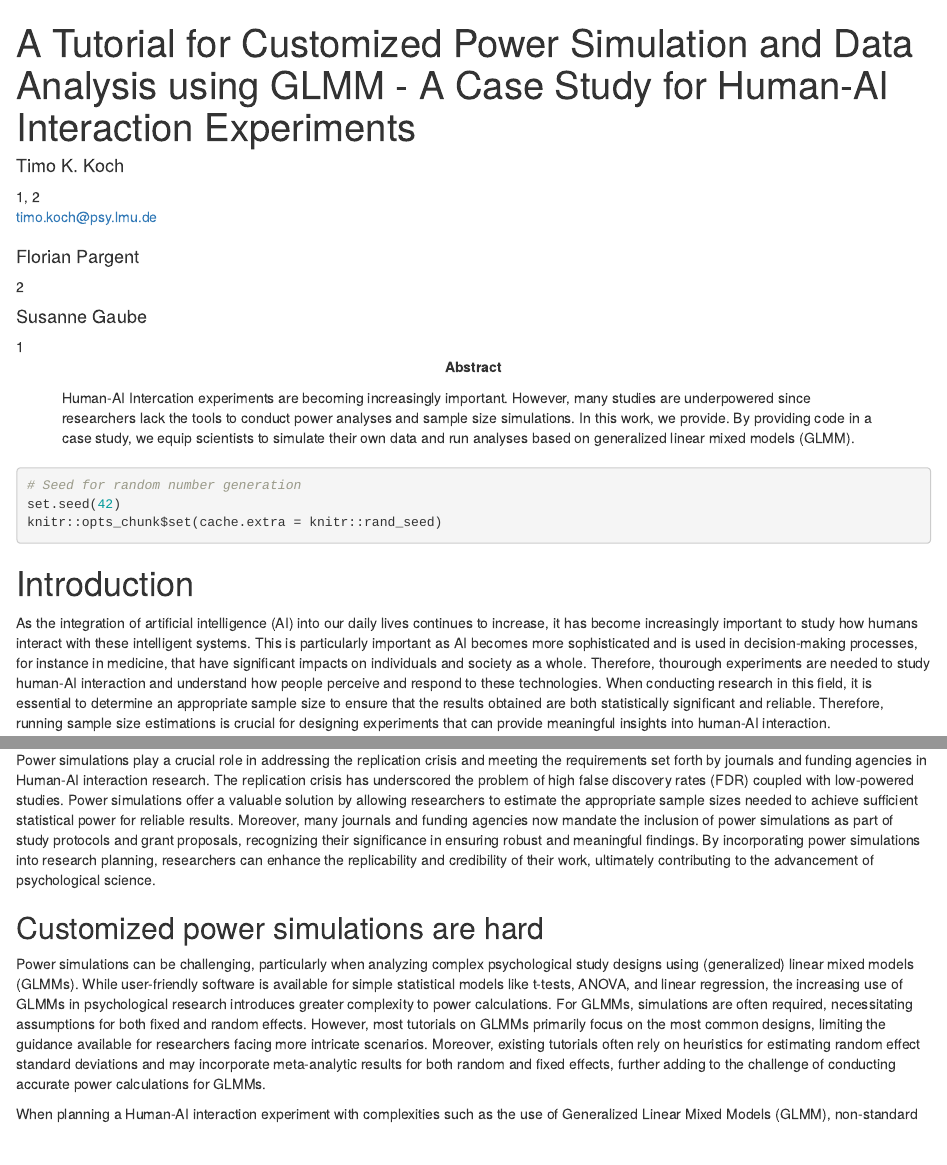
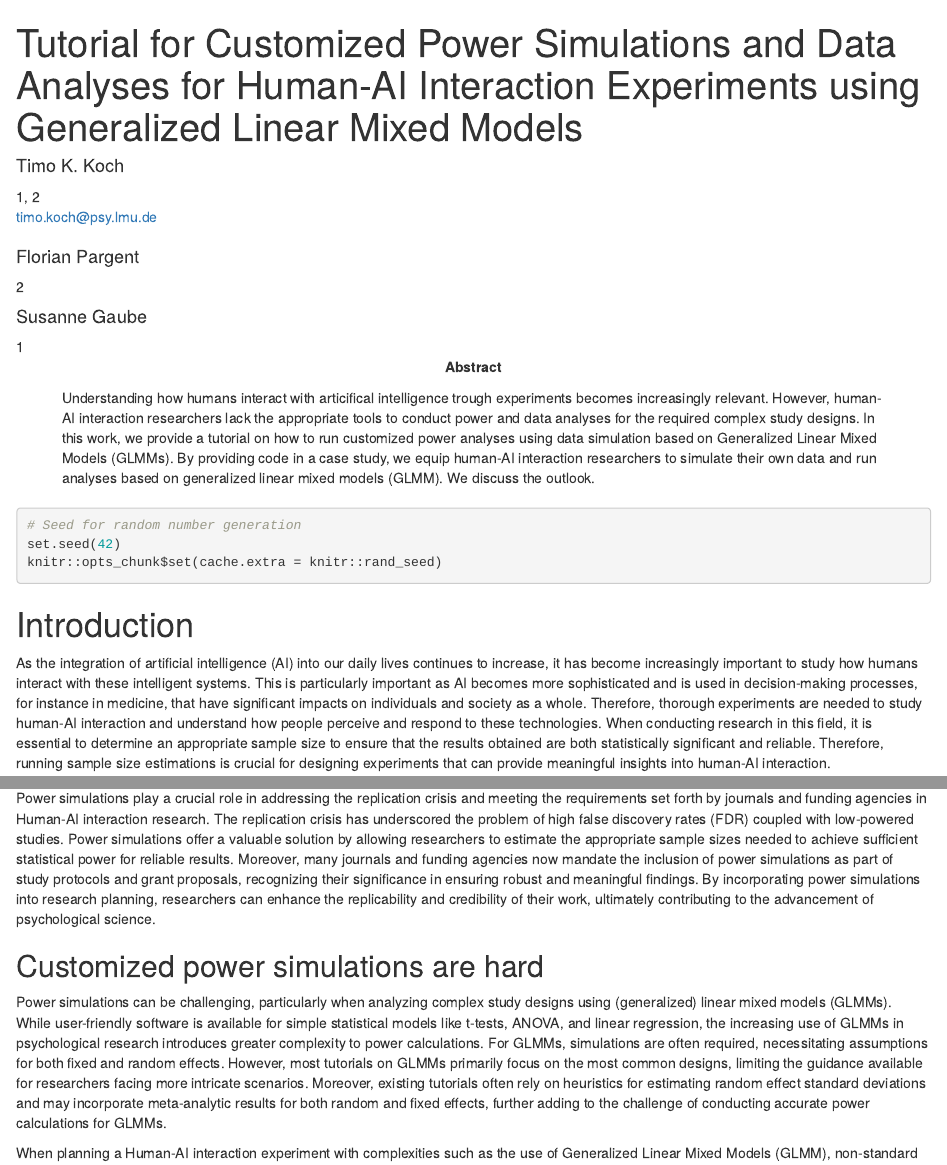
Before and after one commit to Timo-Ko/glmm_simulation_tutorial, an R Markdown document (docs/manuscript.Rmd): the page in a window 1100 px wide, from its top, and a second part further down, joined at a grey line. Rendered offline with R 4.5, knitr and Pandoc, with nearby package versions; some code elsewhere in the file could not run offline; a font, style sheet, LaTeX package, included part or bibliography that could not be used is replaced or left out.

Commit message:
improved manuscript

```diff
--- a/docs/manuscript.Rmd
+++ b/docs/manuscript.Rmd
@@ -1,5 +1,5 @@
 ---
-title             : "A Tutorial for Customized Power Simulation and Data Analysis using GLMM  - A Case Study for Human-AI Interaction Experiments"
+title             : "Tutorial for Customized Power Simulations and Data Analyses for Human-AI Interaction Experiments using Generalized Linear Mixed Models"
 shorttitle        : "GLMM Power Simulation Tutorial"
 
 author:
@@ -28,6 +28,10 @@ affiliation:
     institution   : "LMU Munich, Center for Leadership and People Management"
   - id            : "2"
     institution   : "LMU Munich, Department of Psychology"
+  - id            : "3"
+    institution   : "University of St. Gallen, Institute of Behavioral Science & Technology"
+  - id            : "4"
+    institution   : "University College London"
 
 authornote: |
   Add complete departmental affiliations for each author here. Each new line herein must be indented, like this line.
@@ -35,9 +39,9 @@ authornote: |
   Enter author note here.
 
 abstract: |
-  Human-AI Intercation experiments are becoming increasingly important. However, many studies are underpowered since researchers lack the tools to conduct power analyses and sample size simulations. In this work, we provide. By providing code in a case study, we equip scientists to simulate their own data and run analyses based on generalized linear mixed models (GLMM).
+  Understanding how humans interact with articifical intelligence trough experiments becomes increasingly relevant. However, human-AI interaction researchers lack the appropriate tools to conduct power and data analyses for the required complex study designs. In this work, we provide a tutorial on how to run customized power analyses using data simulation based on Generalized Linear Mixed Models (GLMMs). By providing code in a case study, we equip human-AI interaction researchers to simulate their own data and run analyses based on generalized linear mixed models (GLMM). We discuss the outlook.
 
-keywords          : "generalized linear mixed model, data simulation, sample size, power analysis, data analysis"
+keywords          : "generalized linear mixed model, data simulation, sample size, power analysis, human-AI interaction"
 
 wordcount         : "3000"
 
@@ -69,6 +73,6 @@ knitr::opts_chunk$set(cache.extra = knitr::rand_seed)
 
 # Introduction
 
-<!-- General intro, relevance of Human AI Interaction experiments -->
+<!-- General intro, relevance of Human AI Interaction experiments, problem of underpowered & inappropriately analyzed work -->
 
-As the integration of artificial intelligence (AI) into our daily lives continues to increase, it has become increasingly important to study how humans interact with these intelligent systems. This is particularly important as AI becomes more sophisticated and is used in decision-making processes, for instance in medicine, that have significant impacts on individuals and society as a whole. Therefore, thourough experiments are needed to study human-AI interaction and understand how people perceive and respond to these technologies. When conducting research in this field, it is essential to determine an appropriate sample size to ensure that the results obtained are both statistically significant and reliable. Therefore, running sample size estimations is crucial for designing experiments that can provide meaningful insights into human-AI interaction.
+As the integration of artificial intelligence (AI) into our daily lives continues to increase, it has become increasingly important to study how humans interact with these intelligent systems. This is particularly important as AI becomes more sophisticated and is used in decision-making processes, for instance in medicine, that have significant impacts on individuals and society as a whole. Therefore, thorough experiments are needed to study human-AI interaction and understand how people perceive and respond to these technologies. When conducting research in this field, it is essential to determine an appropriate sample size to ensure that the results obtained are both statistically significant and reliable. Therefore, running sample size estimations is crucial for designing experiments that can provide meaningful insights into human-AI interaction.
@@ -91,7 +84,7 @@ Power simulations play a crucial role in addressing the replication crisis and m
 ## Customized power simulations are hard
 
 <!-- Power simulations are hard! (especially for GLMMs) -->
-Power simulations can be challenging, particularly when analyzing complex psychological study designs using (generalized) linear mixed models (GLMMs). While user-friendly software is available for simple statistical models like t-tests, ANOVA, and linear regression, the increasing use of GLMMs in psychological research introduces greater complexity to power calculations. For GLMMs, simulations are often required, necessitating assumptions for both fixed and random effects. However, most tutorials on GLMMs primarily focus on the most common designs, limiting the guidance available for researchers facing more intricate scenarios. Moreover, existing tutorials often rely on heuristics for estimating random effect standard deviations and may incorporate meta-analytic results for both random and fixed effects, further adding to the challenge of conducting accurate power calculations for GLMMs.
+Power simulations can be challenging, particularly when analyzing complex study designs using (generalized) linear mixed models (GLMMs). While user-friendly software is available for simple statistical models like t-tests, ANOVA, and linear regression, the increasing use of GLMMs in psychological research introduces greater complexity to power calculations. For GLMMs, simulations are often required, necessitating assumptions for both fixed and random effects. However, most tutorials on GLMMs primarily focus on the most common designs, limiting the guidance available for researchers facing more intricate scenarios. Moreover, existing tutorials often rely on heuristics for estimating random effect standard deviations and may incorporate meta-analytic results for both random and fixed effects, further adding to the challenge of conducting accurate power calculations for GLMMs.
 
 <!-- Research Gap & Summary -->
 When planning a Human-AI interaction experiment with complexities such as the use of Generalized Linear Mixed Models (GLMM), non-standard designs, and missing by design conditions, the process of power simulations becomes more challenging. Software packages designed for power simulations may not adequately address the complexities of the experiment, making it necessary to build data simulations tailored specifically to the study design. Unfortunately, there are no general recommendations that can be applied universally in such cases. Instead, researchers must acquire the necessary skills based on the specific application at hand. In this paper, we present a case study that serves as a practical demonstration of how to perform a bespoke data simulation for a concrete study. Through this case study, we aim to provide guidance and insights into the complexities involved in addressing complex design considerations and obtaining accurate power estimates.
```
Also changed, not shown: docs/manuscript.Rmd (31 more changed lines).
